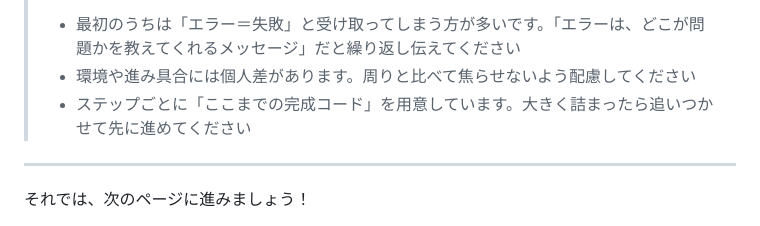
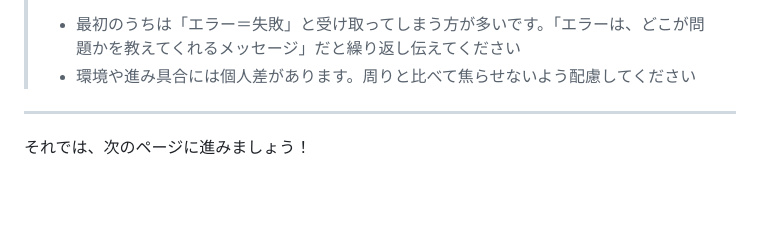
Before and after one commit to kou-tech/seb-hands-on, a Markdown page: guides/01.md, the part around the change. GitHub-like rendering; blank space fills up the shorter version.

Commit message:
不要な記述を削除。

```diff
--- a/guides/01.md
+++ b/guides/01.md
@@ -126,7 +126,6 @@ Webアプリを作るための「便利な部品セット」です。こうい
 > メンター視点
 > - 最初のうちは「エラー＝失敗」と受け取ってしまう方が多いです。「エラーは、どこが問題かを教えてくれるメッセージ」だと繰り返し伝えてください
 > - 環境や進み具合には個人差があります。周りと比べて焦らせないよう配慮してください
-> - ステップごとに「ここまでの完成コード」を用意しています。大きく詰まったら追いつかせて先に進めてください
 
 ---
 
```
